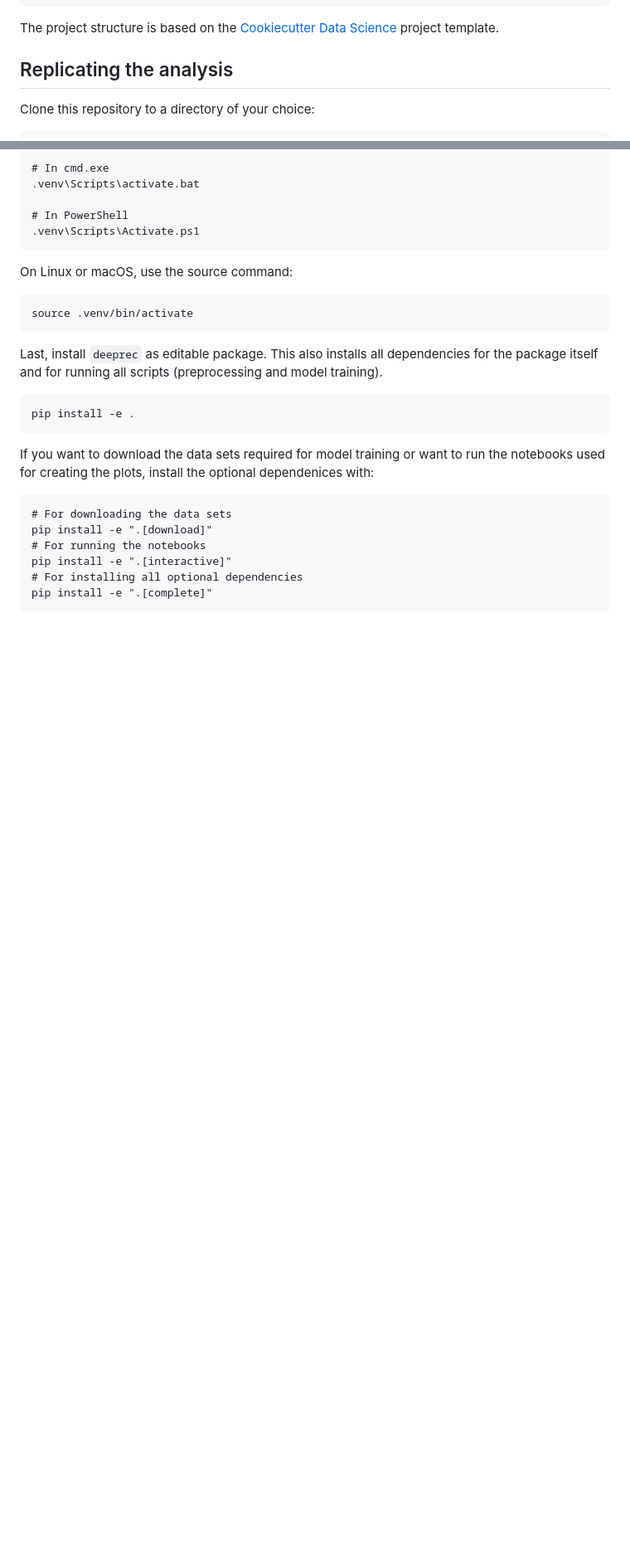
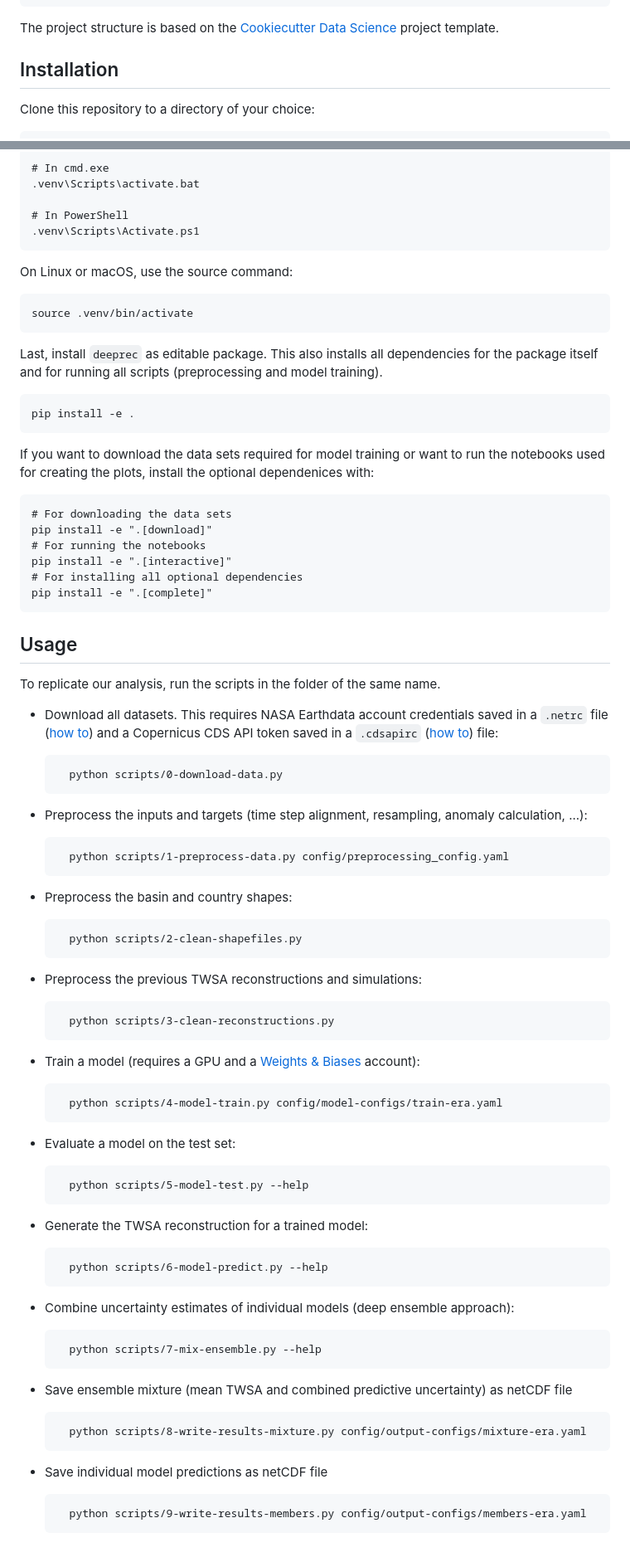
Before and after one commit to lqgentner/deeprec, a Markdown page: README.md, 2 parts joined by grey strips. Shown: that part at 83% size. GitHub-like rendering; blank space fills up the shorter version.

Commit message:
Update README.md to add usage instructions

```diff
--- a/README.md
+++ b/README.md
@@ -32,7 +34,7 @@ This repository contains the code base used to create the results presented in "
 
 The project structure is based on the [Cookiecutter Data Science](https://cookiecutter-data-science.drivendata.org/) project template.
 
-## Replicating the analysis
+## Installation
 
 Clone this repository to a directory of your choice:
 
@@ -94,3 +96,47 @@ If you want to download the data sets required for model training or want to run
     pip install -e ".[interactive]"
     # For installing all optional dependencies
     pip install -e ".[complete]"
+
+## Usage
+
+To replicate our analysis, run the scripts in the folder of the same name.
+
+- Download all datasets. This requires NASA Earthdata account credentials saved in a `.netrc` file ([how to](https://urs.earthdata.nasa.gov/documentation/for_users/data_access/curl_and_wget)) and a Copernicus CDS API token saved in a `.cdsapirc` ([how to](https://cds.climate.copernicus.eu/how-to-api)) file:
+
+        python scripts/0-download-data.py
+
+- Preprocess the inputs and targets (time step alignment, resampling, anomaly calculation, ...):
+
+        python scripts/1-preprocess-data.py config/preprocessing_config.yaml
+
+- Preprocess the basin and country shapes:
+
+        python scripts/2-clean-shapefiles.py
+
+- Preprocess the previous TWSA reconstructions and simulations:
+
+        python scripts/3-clean-reconstructions.py
+
+- Train a model (requires a GPU and a [Weights & Biases](https://wandb.ai/site/) account):
+
+        python scripts/4-model-train.py config/model-configs/train-era.yaml
+
+- Evaluate a model on the test set:
+
+        python scripts/5-model-test.py --help
+
+- Generate the TWSA reconstruction for a trained model:
+
+        python scripts/6-model-predict.py --help
+
+- Combine uncertainty estimates of individual models (deep ensemble approach):
+
+        python scripts/7-mix-ensemble.py --help
+
+- Save ensemble mixture (mean TWSA and combined predictive uncertainty) as netCDF file
+
+        python scripts/8-write-results-mixture.py config/output-configs/mixture-era.yaml
+
+- Save individual model predictions as netCDF file
+
+        python scripts/9-write-results-members.py config/output-configs/members-era.yaml
```
Also changed, not shown: other parts of README.md (+2 -0 lines).
